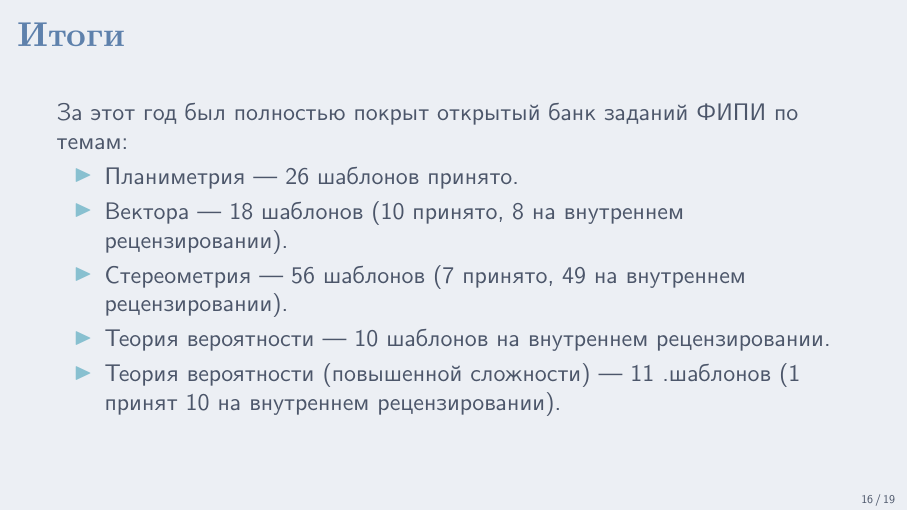
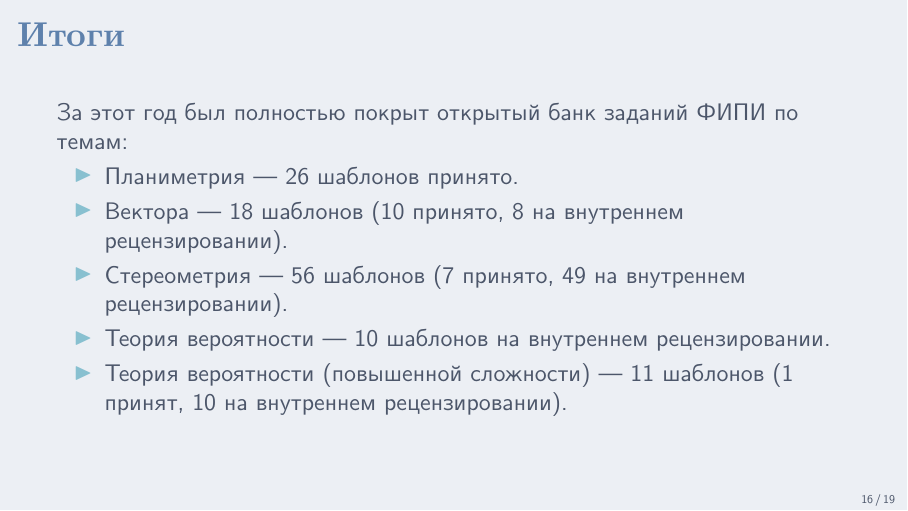
Before and after one commit to Zer00Player/kursach, LaTeX slides (presentation/main.tex): page 16 of 19. Compiled offline with XeLaTeX.

Commit message:
презентация

```diff
--- a/presentation/main.tex
+++ b/presentation/main.tex
@@ -373,7 +373,7 @@
 		\item Вектора — 18 шаблонов (10 принято, 8 на внутреннем рецензировании).
 		\item Стереометрия — 56 шаблонов (7 принято, 49 на внутреннем рецензировании).
 		\item Теория вероятности — 10 шаблонов на внутреннем рецензировании.
-		\item Теория вероятности (повышенной сложности) — 11 .шаблонов (1 принят 10 на внутреннем рецензировании).
+		\item Теория вероятности (повышенной сложности) — 11 шаблонов (1 принят, 10 на внутреннем рецензировании).
 	\end{itemize}
 
 \end{frame}
```
Also changed, not shown: presentation/main.pdf.
